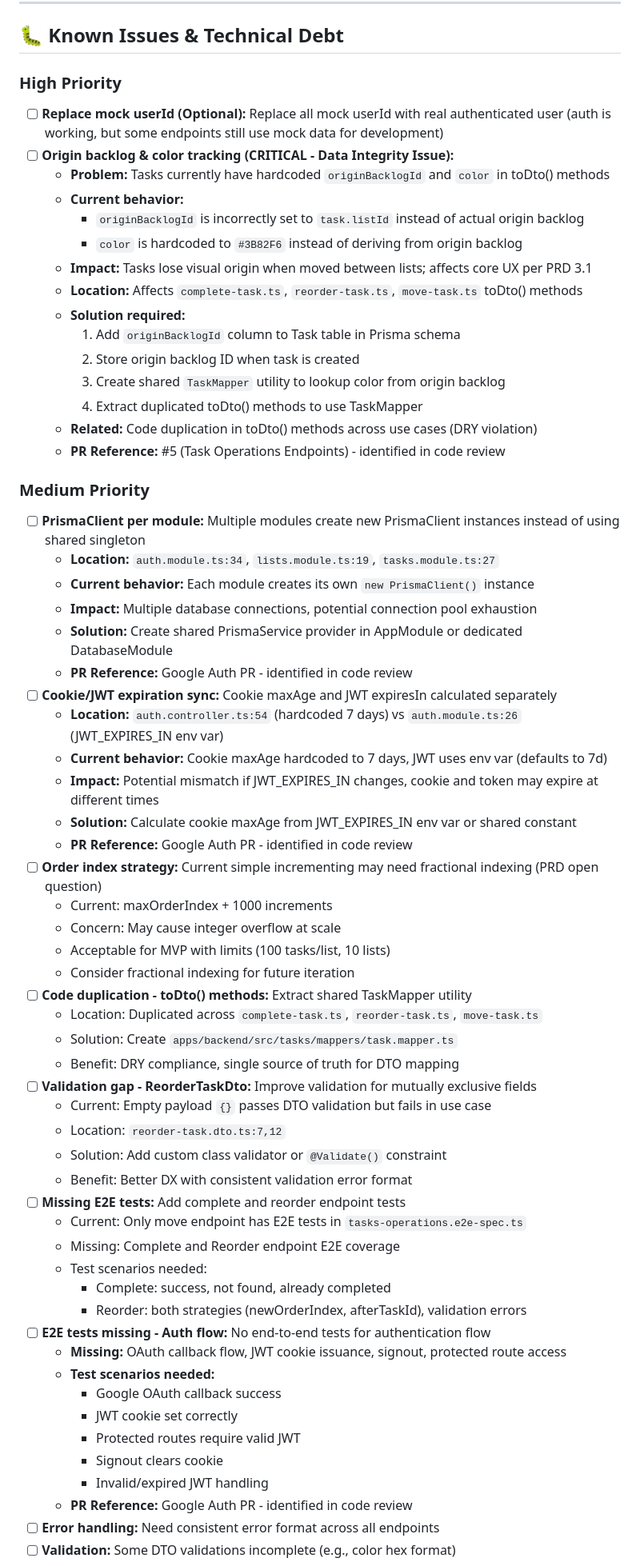
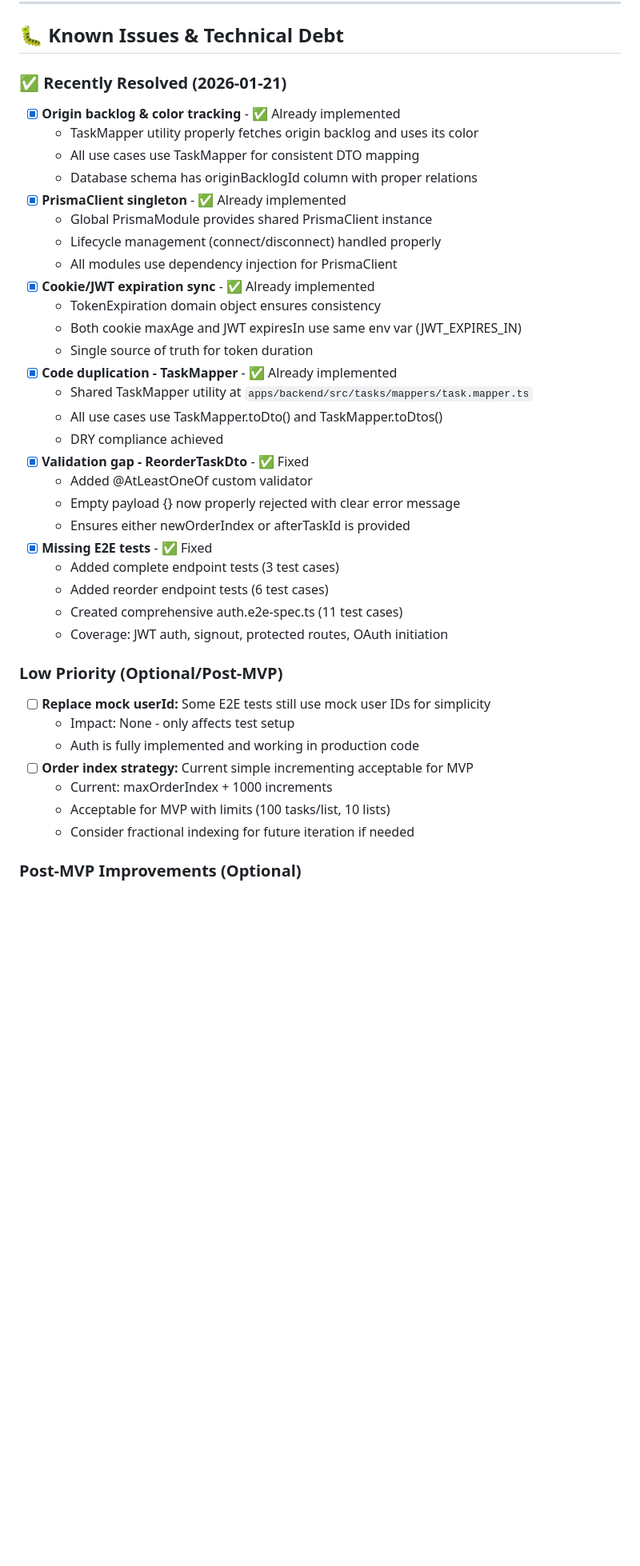
Before and after one commit to martenn/gsd, a Markdown page: .ai/project-tracker.md, the part around one of its changes. Shown at 80% size. GitHub-like rendering; blank space fills up the shorter version.

Commit message:
docs: update project tracker - technical debt resolved
Mark all high-priority technical debt items as resolved:
- Origin backlog color tracking (already implemented)
- PrismaClient singleton (already implemented)
- Cookie/JWT expiration sync (already implemented)
- TaskMapper code duplication (already implemented)
- ReorderTaskDto validation (fixed)
- E2E test coverage (expanded)

Updated sections:
- Current Sprint Goals: Priority 1 marked complete
- Known Issues: Moved resolved items to "Recently Resolved"
- Change Log: Added entry for 2026-01-21

All validation passed (lint, typecheck, build, unit tests).
Ready for deployment preparation.

Co-Authored-By: Claude Sonnet 4.5 <noreply@anthropic.com>

```diff
--- a/.ai/project-tracker.md
+++ b/.ai/project-tracker.md
@@ -659,67 +659,42 @@ Infra:    ██████████████████░░ 94% (16/1
 
 ## 🐛 Known Issues & Technical Debt
 
-### High Priority
+### ✅ Recently Resolved (2026-01-21)
 
-- [ ] **Replace mock userId (Optional):** Replace all mock userId with real authenticated user (auth is working, but some endpoints still use mock data for development)
-- [ ] **Origin backlog & color tracking (CRITICAL - Data Integrity Issue):**
-  - **Problem:** Tasks currently have hardcoded `originBacklogId` and `color` in toDto() methods
-  - **Current behavior:**
-    - `originBacklogId` is incorrectly set to `task.listId` instead of actual origin backlog
-    - `color` is hardcoded to `#3B82F6` instead of deriving from origin backlog
-  - **Impact:** Tasks lose visual origin when moved between lists; affects core UX per PRD 3.1
-  - **Location:** Affects `complete-task.ts`, `reorder-task.ts`, `move-task.ts` toDto() methods
-  - **Solution required:**
-    1. Add `originBacklogId` column to Task table in Prisma schema
-    2. Store origin backlog ID when task is created
-    3. Create shared `TaskMapper` utility to lookup color from origin backlog
-    4. Extract duplicated toDto() methods to use TaskMapper
-  - **Related:** Code duplication in toDto() methods across use cases (DRY violation)
-  - **PR Reference:** #5 (Task Operations Endpoints) - identified in code review
+- [x] **Origin backlog & color tracking** - ✅ Already implemented
+  - TaskMapper utility properly fetches origin backlog and uses its color
+  - All use cases use TaskMapper for consistent DTO mapping
+  - Database schema has originBacklogId column with proper relations
+- [x] **PrismaClient singleton** - ✅ Already implemented
+  - Global PrismaModule provides shared PrismaClient instance
+  - Lifecycle management (connect/disconnect) handled properly
+  - All modules use dependency injection for PrismaClient
+- [x] **Cookie/JWT expiration sync** - ✅ Already implemented
+  - TokenExpiration domain object ensures consistency
+  - Both cookie maxAge and JWT expiresIn use same env var (JWT_EXPIRES_IN)
+  - Single source of truth for token duration
+- [x] **Code duplication - TaskMapper** - ✅ Already implemented
+  - Shared TaskMapper utility at `apps/backend/src/tasks/mappers/task.mapper.ts`
+  - All use cases use TaskMapper.toDto() and TaskMapper.toDtos()
+  - DRY compliance achieved
+- [x] **Validation gap - ReorderTaskDto** - ✅ Fixed
+  - Added @AtLeastOneOf custom validator
+  - Empty payload {} now properly rejected with clear error message
+  - Ensures either newOrderIndex or afterTaskId is provided
+- [x] **Missing E2E tests** - ✅ Fixed
+  - Added complete endpoint tests (3 test cases)
+  - Added reorder endpoint tests (6 test cases)
+  - Created comprehensive auth.e2e-spec.ts (11 test cases)
+  - Coverage: JWT auth, signout, protected routes, OAuth initiation
 
-### Medium Priority
+### Low Priority (Optional/Post-MVP)
 
-- [ ] **PrismaClient per module:** Multiple modules create new PrismaClient instances instead of using shared singleton
-  - **Location:** `auth.module.ts:34`, `lists.module.ts:19`, `tasks.module.ts:27`
-  - **Current behavior:** Each module creates its own `new PrismaClient()` instance
-  - **Impact:** Multiple database connections, potential connection pool exhaustion
-  - **Solution:** Create shared PrismaService provider in AppModule or dedicated DatabaseModule
-  - **PR Reference:** Google Auth PR - identified in code review
-- [ ] **Cookie/JWT expiration sync:** Cookie maxAge and JWT expiresIn calculated separately
-  - **Location:** `auth.controller.ts:54` (hardcoded 7 days) vs `auth.module.ts:26` (JWT_EXPIRES_IN env var)
-  - **Current behavior:** Cookie maxAge hardcoded to 7 days, JWT uses env var (defaults to 7d)
-  - **Impact:** Potential mismatch if JWT_EXPIRES_IN changes, cookie and token may expire at different times
-  - **Solution:** Calculate cookie maxAge from JWT_EXPIRES_IN env var or shared constant
-  - **PR Reference:** Google Auth PR - identified in code review
-- [ ] **Order index strategy:** Current simple incrementing may need fractional indexing (PRD open question)
+- [ ] **Replace mock userId:** Some E2E tests still use mock user IDs for simplicity
+  - Impact: None - only affects test setup
+  - Auth is fully implemented and working in production code
+- [ ] **Order index strategy:** Current simple incrementing acceptable for MVP
   - Current: maxOrderIndex + 1000 increments
-  - Concern: May cause integer overflow at scale
   - Acceptable for MVP with limits (100 tasks/list, 10 lists)
-  - Consider fractional indexing for future iteration
-- [ ] **Code duplication - toDto() methods:** Extract shared TaskMapper utility
-  - Location: Duplicated across `complete-task.ts`, `reorder-task.ts`, `move-task.ts`
-  - Solution: Create `apps/backend/src/tasks/mappers/task.mapper.ts`
-  - Benefit: DRY compliance, single source of truth for DTO mapping
-- [ ] **Validation gap - ReorderTaskDto:** Improve validation for mutually exclusive fields
-  - Current: Empty payload `{}` passes DTO validation but fails in use case
-  - Location: `reorder-task.dto.ts:7,12`
-  - Solution: Add custom class validator or `@Validate()` constraint
-  - Benefit: Better DX with consistent validation error format
-- [ ] **Missing E2E tests:** Add complete and reorder endpoint tests
-  - Current: Only move endpoint has E2E tests in `tasks-operations.e2e-spec.ts`
-  - Missing: Complete and Reorder endpoint E2E coverage
-  - Test scenarios needed:
-    - Complete: success, not found, already completed
-    - Reorder: both strategies (newOrderIndex, afterTaskId), validation errors
-- [ ] **E2E tests missing - Auth flow:** No end-to-end tests for authentication flow
-  - **Missing:** OAuth callback flow, JWT cookie issuance, signout, protected route access
-  - **Test scenarios needed:**
-    - Google OAuth callback success
-    - JWT cookie set correctly
-    - Protected routes require valid JWT
-    - Signout clears cookie
-    - Invalid/expired JWT handling
-  - **PR Reference:** Google Auth PR - identified in code review
-- [ ] **Error handling:** Need consistent error format across all endpoints
-- [ ] **Validation:** Some DTO validations incomplete (e.g., color hex format)
+  - Consider fractional indexing for future iteration if needed
+### Post-MVP Improvements (Optional)
 
```
Also changed, not shown: other parts of .ai/project-tracker.md (+43 -12 lines).
